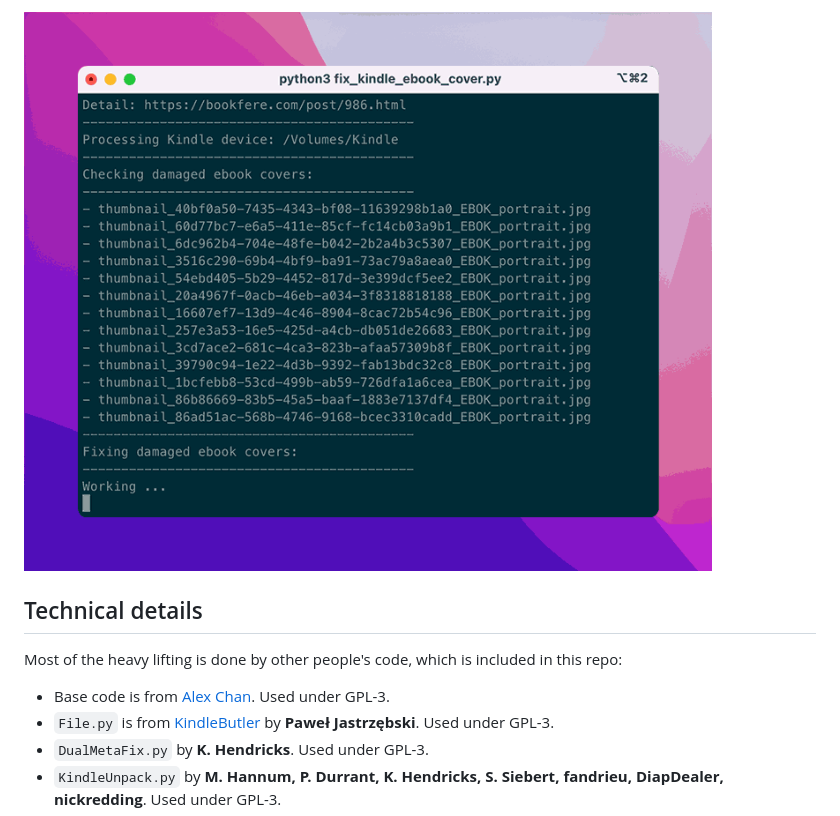
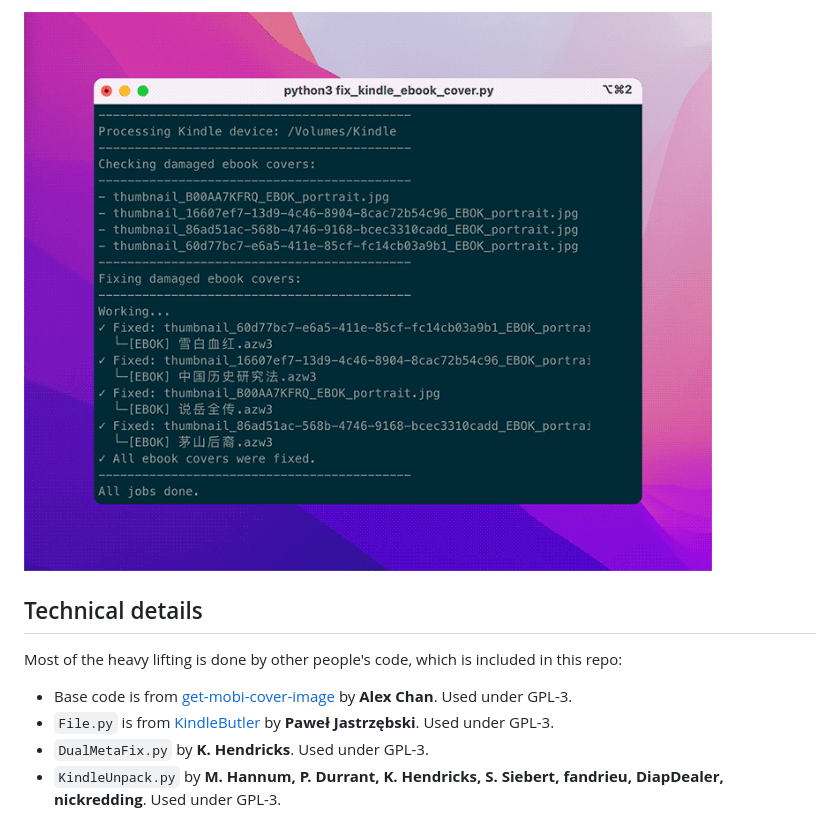
Before and after one commit to bookfere/Fix-Kindle-Ebook-Cover, a Markdown page: README.md, the part around one of its changes. Drawn GitHub-style; pictures changed too: screenshots/fix-kindle-ebook-cover-cli.png.

```diff
--- a/README.md
+++ b/README.md
@@ -40,7 +50,7 @@ $ python3 fix_kindle_ebook_cover.py /path/to/kindle1 /path/to/kindle2
 
 Most of the heavy lifting is done by other people's code, which is included in this repo:
 
-* Base code is from [Alex Chan](https://github.com/alexwlchan/get-mobi-cover-image). Used under GPL-3.
+* Base code is from [get-mobi-cover-image](https://github.com/alexwlchan/get-mobi-cover-image) by __Alex Chan__. Used under GPL-3.
 * `File.py` is from [KindleButler](https://github.com/AcidWeb/KindleButler) by **Paweł Jastrzębski**. Used under GPL-3.
 * `DualMetaFix.py` by **K. Hendricks**. Used under GPL-3.
 * `KindleUnpack.py` by **M. Hannum, P. Durrant, K. Hendricks, S. Siebert, fandrieu, DiapDealer, nickredding**. Used under GPL-3.
```
Also changed, not shown: other parts of README.md (+15 -5 lines), screenshots/fix-kindle-ebook-cover-gui.png, 4 other files.
